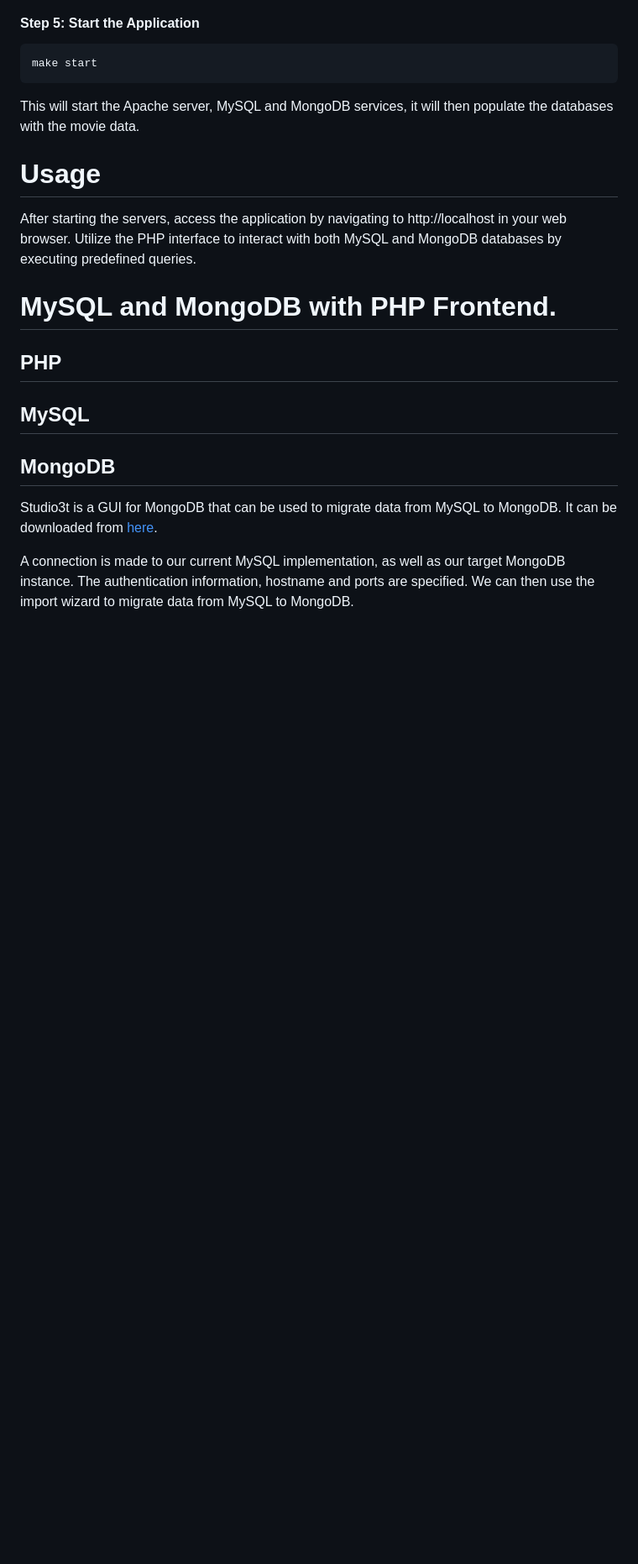
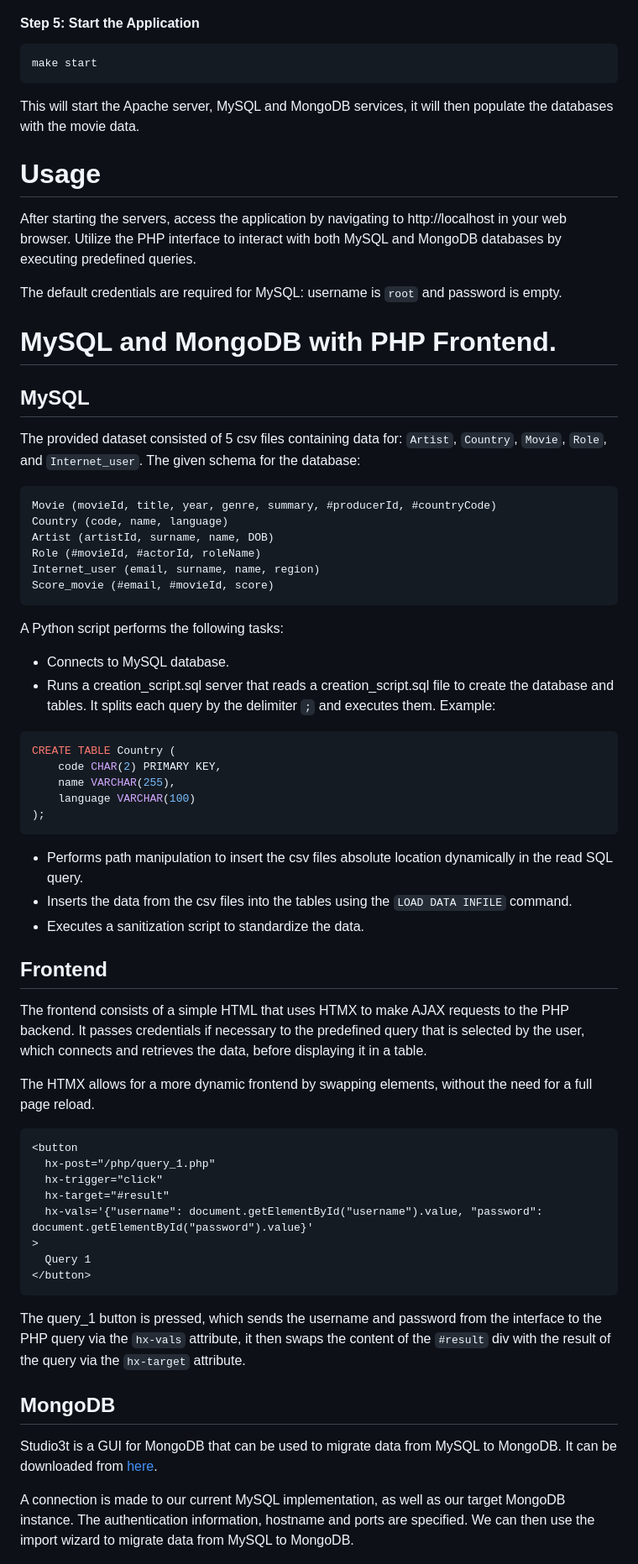
Before and after one commit to jpinn97/movie_database, a Markdown page: README.md, the part around one of its changes. Shown at 84% size. Rendered like a GitHub page; blank space fills up the shorter version.

Commit message:
Extend and finalize report

````diff
--- a/README.md
+++ b/README.md
@@ -41,11 +41,58 @@ This will start the Apache server, MySQL and MongoDB services, it will then popu
 
 After starting the servers, access the application by navigating to http://localhost in your web browser. Utilize the PHP interface to interact with both MySQL and MongoDB databases by executing predefined queries.
 
+The default credentials are required for MySQL: username is `root` and password is empty.
+
 # MySQL and MongoDB with PHP Frontend.
 
-## PHP
+## MySQL
 
-## MySQL
+The provided dataset consisted of 5 csv files containing data for: `Artist`, `Country`, `Movie`, `Role`, and `Internet_user`. The given schema for the database:
+
+```
+Movie (movieId, title, year, genre, summary, #producerId, #countryCode)
+Country (code, name, language)
+Artist (artistId, surname, name, DOB)
+Role (#movieId, #actorId, roleName)
+Internet_user (email, surname, name, region)
+Score_movie (#email, #movieId, score)
+```
+
+A Python script performs the following tasks:
+
+- Connects to MySQL database.
+- Runs a creation_script.sql server that reads a creation_script.sql file to create the database and tables. It splits each query by the delimiter `;` and executes them. Example:
+
+```sql
+CREATE TABLE Country (
+    code CHAR(2) PRIMARY KEY,
+    name VARCHAR(255),
+    language VARCHAR(100)
+);
+```
+
+- Performs path manipulation to insert the csv files absolute location dynamically in the read SQL query.
+- Inserts the data from the csv files into the tables using the `LOAD DATA INFILE` command.
+- Executes a sanitization script to standardize the data.
+
+## Frontend
+
+The frontend consists of a simple HTML that uses HTMX to make AJAX requests to the PHP backend. It passes credentials if necessary to the predefined query that is selected by the user, which connects and retrieves the data, before displaying it in a table.
+
+The HTMX allows for a more dynamic frontend by swapping elements, without the need for a full page reload.
+
+```html
+<button
+  hx-post="/php/query_1.php"
+  hx-trigger="click"
+  hx-target="#result"
+  hx-vals='{"username": document.getElementById("username").value, "password": document.getElementById("password").value}'
+>
+  Query 1
+</button>
+```
+
+The query_1 button is pressed, which sends the username and password from the interface to the PHP query via the `hx-vals` attribute, it then swaps the content of the `#result` div with the result of the query via the `hx-target` attribute.
 
 ## MongoDB
 
````
Also changed, not shown: other parts of README.md (+14 -0 lines).
